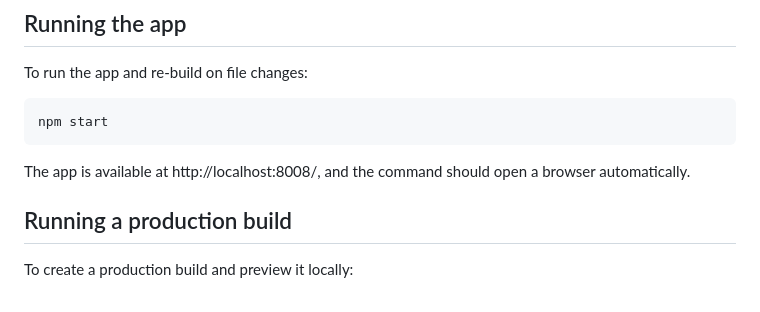
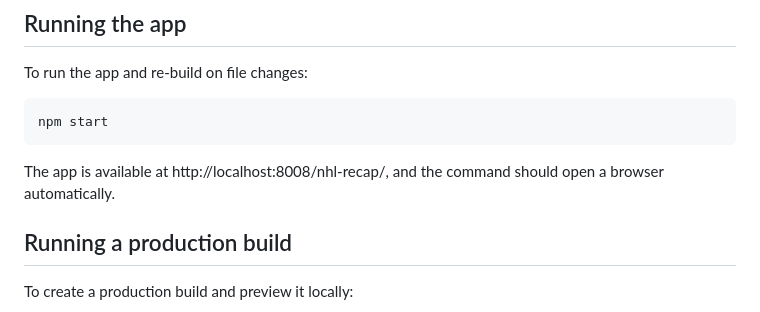
Before and after one commit to peruukki/nhl-recap, a Markdown page: README.md, the part around the change. GitHub-like rendering.

Commit message:
Fix app path in README

````diff
--- a/README.md
+++ b/README.md
@@ -19,7 +19,7 @@ To run the app and re-build on file changes:
 npm start
 ```
 
-The app is available at http://localhost:8008/, and the command should open a browser automatically.
+The app is available at http://localhost:8008/nhl-recap/, and the command should open a browser automatically.
 
 ## Running a production build
 
````
